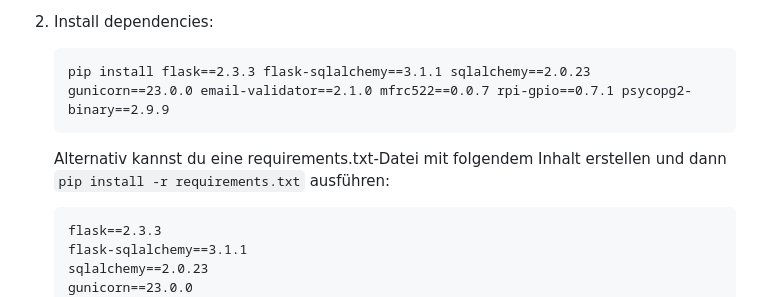
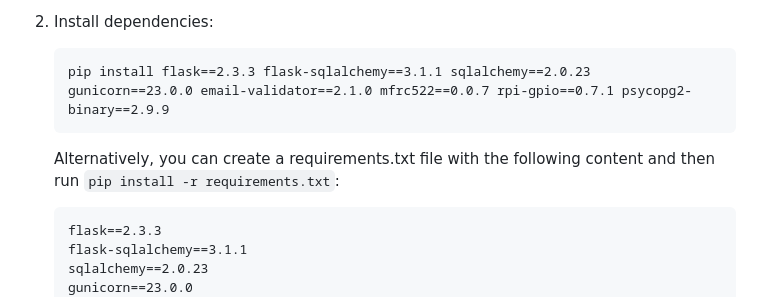
Before and after one commit to ichbinder/KidsAudioPlayer, a Markdown page: README.md, the part around the change. Rendered like a GitHub page.

Commit message:
Update README to English
Replit-Commit-Author: Agent
Replit-Commit-Session-Id: c0f0ab27-ffc3-4875-ad8b-2161bb0a8c05
Replit-Commit-Screenshot-Url: https://storage.googleapis.com/screenshot-production-us-central1/8540d879-7801-4741-baa4-6f4daa807e66/5a9e3cb8-551a-4dca-9652-cc11abfaa2a0.jpg

````diff
--- a/README.md
+++ b/README.md
@@ -49,7 +49,7 @@ A kid-friendly MP3 player with RFID functionality, specifically designed for Ras
    pip install flask==2.3.3 flask-sqlalchemy==3.1.1 sqlalchemy==2.0.23 gunicorn==23.0.0 email-validator==2.1.0 mfrc522==0.0.7 rpi-gpio==0.7.1 psycopg2-binary==2.9.9
    ```
 
-   Alternativ kannst du eine requirements.txt-Datei mit folgendem Inhalt erstellen und dann `pip install -r requirements.txt` ausführen:
+   Alternatively, you can create a requirements.txt file with the following content and then run `pip install -r requirements.txt`:
    ```
    flask==2.3.3
    flask-sqlalchemy==3.1.1
````
